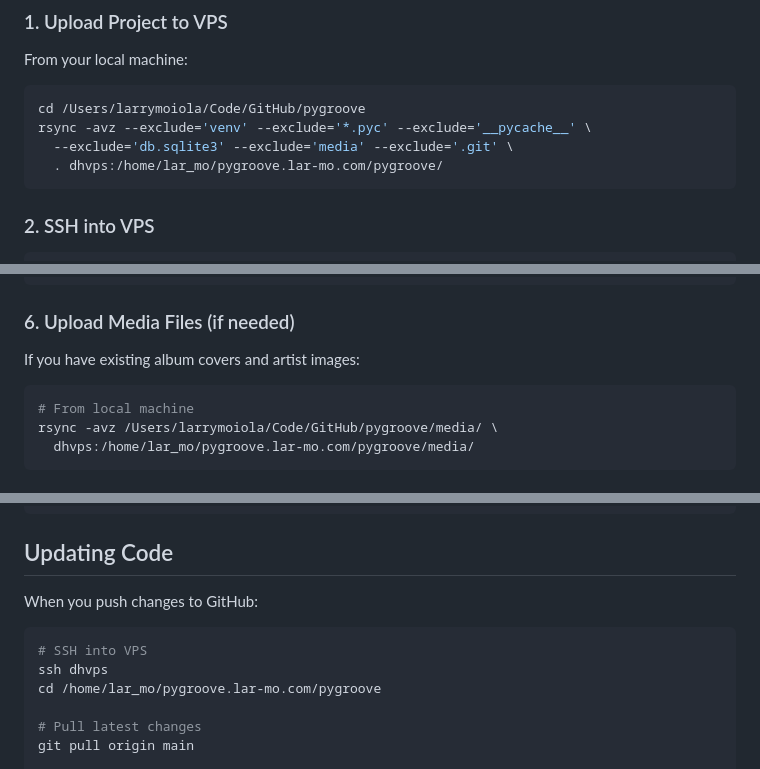
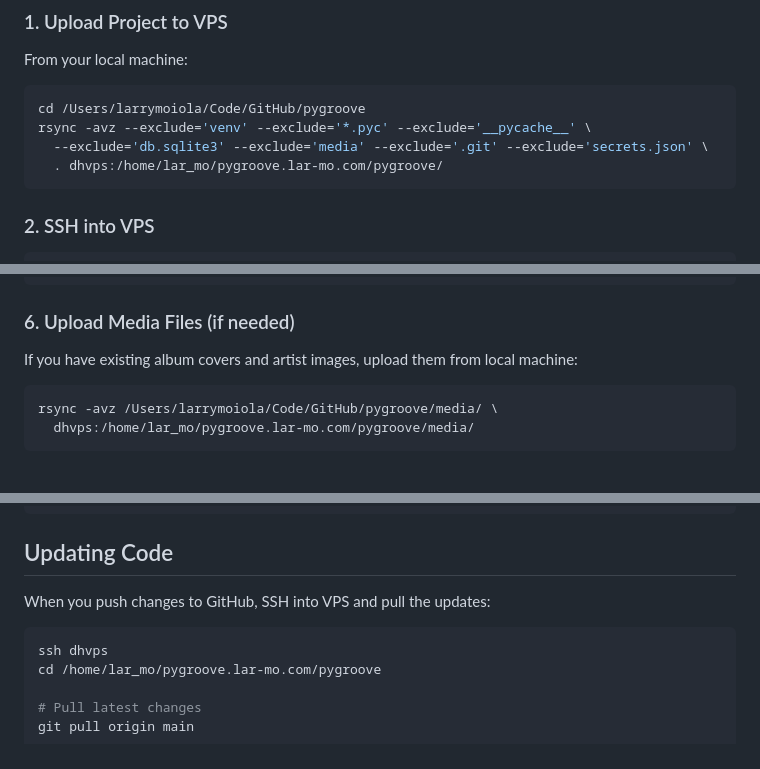
Before and after one commit to lar-mo/pygroove, a Markdown page: deployment/README.md, 3 parts joined by grey strips. GitHub-like rendering.

Commit message:
Fix deployment README: exclude secrets.json and remove inline comments
- Add secrets.json to rsync excludes (prevents overwriting production secrets)
- Remove inline # comments that cause zsh parsing errors

````diff
--- a/deployment/README.md
+++ b/deployment/README.md
@@ -25,7 +25,7 @@ From your local machine:
 ```bash
 cd /Users/larrymoiola/Code/GitHub/pygroove
 rsync -avz --exclude='venv' --exclude='*.pyc' --exclude='__pycache__' \
-  --exclude='db.sqlite3' --exclude='media' --exclude='.git' \
+  --exclude='db.sqlite3' --exclude='media' --exclude='.git' --exclude='secrets.json' \
   . dhvps:/home/lar_mo/pygroove.lar-mo.com/pygroove/
 ```
 
@@ -80,10 +80,9 @@ python -c "from django.core.management.utils import get_random_secret_key; print
 
 ### 6. Upload Media Files (if needed)
 
-If you have existing album covers and artist images:
+If you have existing album covers and artist images, upload them from local machine:
 
 ```bash
-# From local machine
 rsync -avz /Users/larrymoiola/Code/GitHub/pygroove/media/ \
   dhvps:/home/lar_mo/pygroove.lar-mo.com/pygroove/media/
 ```
@@ -206,10 +205,9 @@ tail -f ~/pygroove.lar-mo.com/logs/gunicorn_access.log
 
 ## Updating Code
 
-When you push changes to GitHub:
+When you push changes to GitHub, SSH into VPS and pull the updates:
 
 ```bash
-# SSH into VPS
 ssh dhvps
 cd /home/lar_mo/pygroove.lar-mo.com/pygroove
 
````
